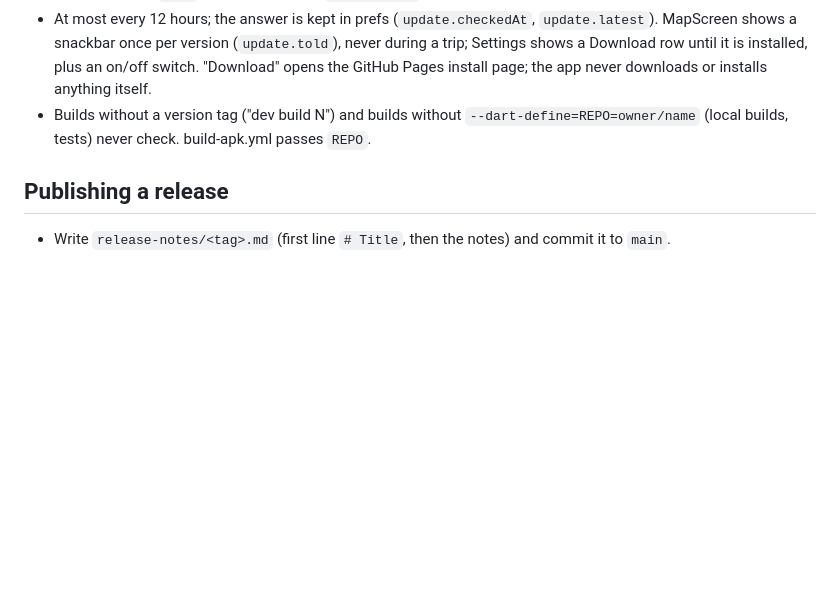
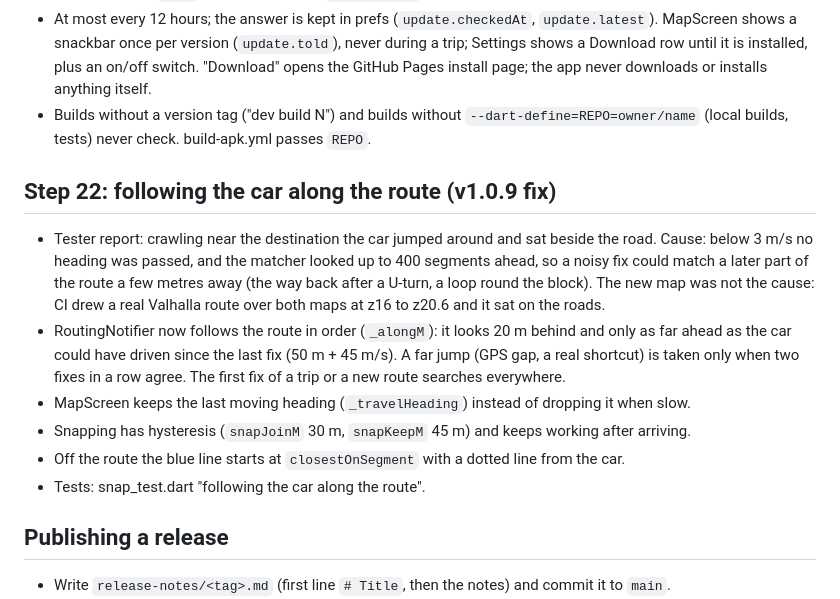
Before and after one commit to cng605568-art/jomlah, a Markdown page: DEVELOPING.md, the part around the change. Drawn GitHub-style; blank space fills up the shorter version.

Commit message:
Docs and v1.0.9 notes for the car matching fix
Co-Authored-By: Claude Opus 5.5 <noreply@anthropic.com>
Claude-Session: https://claude.ai/code/session_01TcBcZoTn2PeeH7SHMLn72M

```diff
--- a/DEVELOPING.md
+++ b/DEVELOPING.md
@@ -373,6 +373,21 @@ and line. It does not build an APK; `main` still runs the full build, tests incl
 - Builds without a version tag ("dev build N") and builds without `--dart-define=REPO=owner/name`
   (local builds, tests) never check. build-apk.yml passes `REPO`.
 
+## Step 22: following the car along the route (v1.0.9 fix)
+- Tester report: crawling near the destination the car jumped around and sat beside the road. Cause:
+  below 3 m/s no heading was passed, and the matcher looked up to 400 segments ahead, so a noisy fix
+  could match a later part of the route a few metres away (the way back after a U-turn, a loop round
+  the block). The new map was not the cause: CI drew a real Valhalla route over both maps at z16 to
+  z20.6 and it sat on the roads.
+- RoutingNotifier now follows the route in order (`_alongM`): it looks 20 m behind and only as far
+  ahead as the car could have driven since the last fix (50 m + 45 m/s). A far jump (GPS gap, a real
+  shortcut) is taken only when two fixes in a row agree. The first fix of a trip or a new route
+  searches everywhere.
+- MapScreen keeps the last moving heading (`_travelHeading`) instead of dropping it when slow.
+- Snapping has hysteresis (`snapJoinM` 30 m, `snapKeepM` 45 m) and keeps working after arriving.
+- Off the route the blue line starts at `closestOnSegment` with a dotted line from the car.
+- Tests: snap_test.dart "following the car along the route".
+
 ## Publishing a release
 - Write `release-notes/<tag>.md` (first line `# Title`, then the notes) and commit it to `main`.
 - Then on GitHub: Releases > Draft a new release > type the tag (e.g. `v1.0.4(BETA)`), "Create new tag
```
Also changed, not shown: release-notes/v1.0.9(BETA).md (added, +28 -0 lines).
